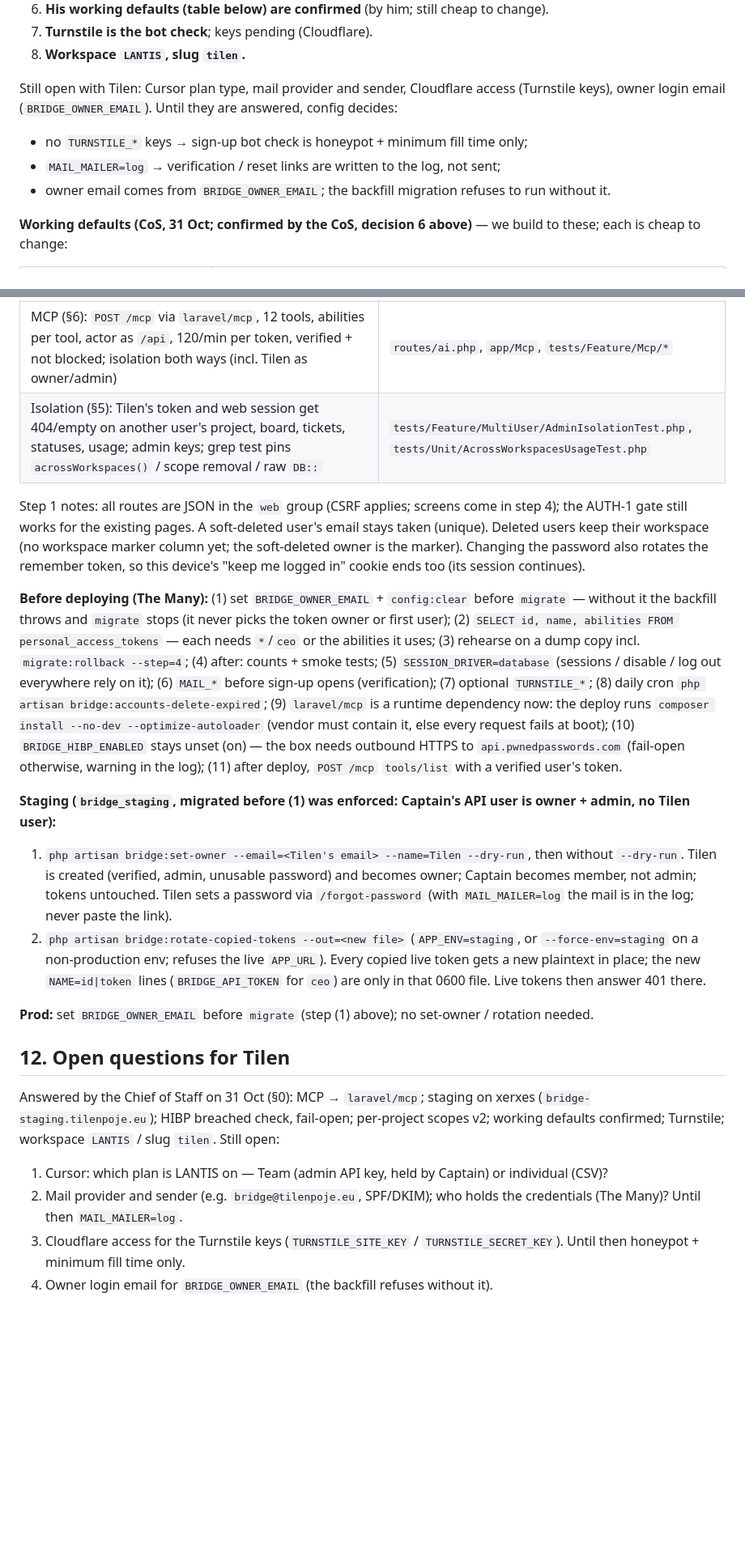
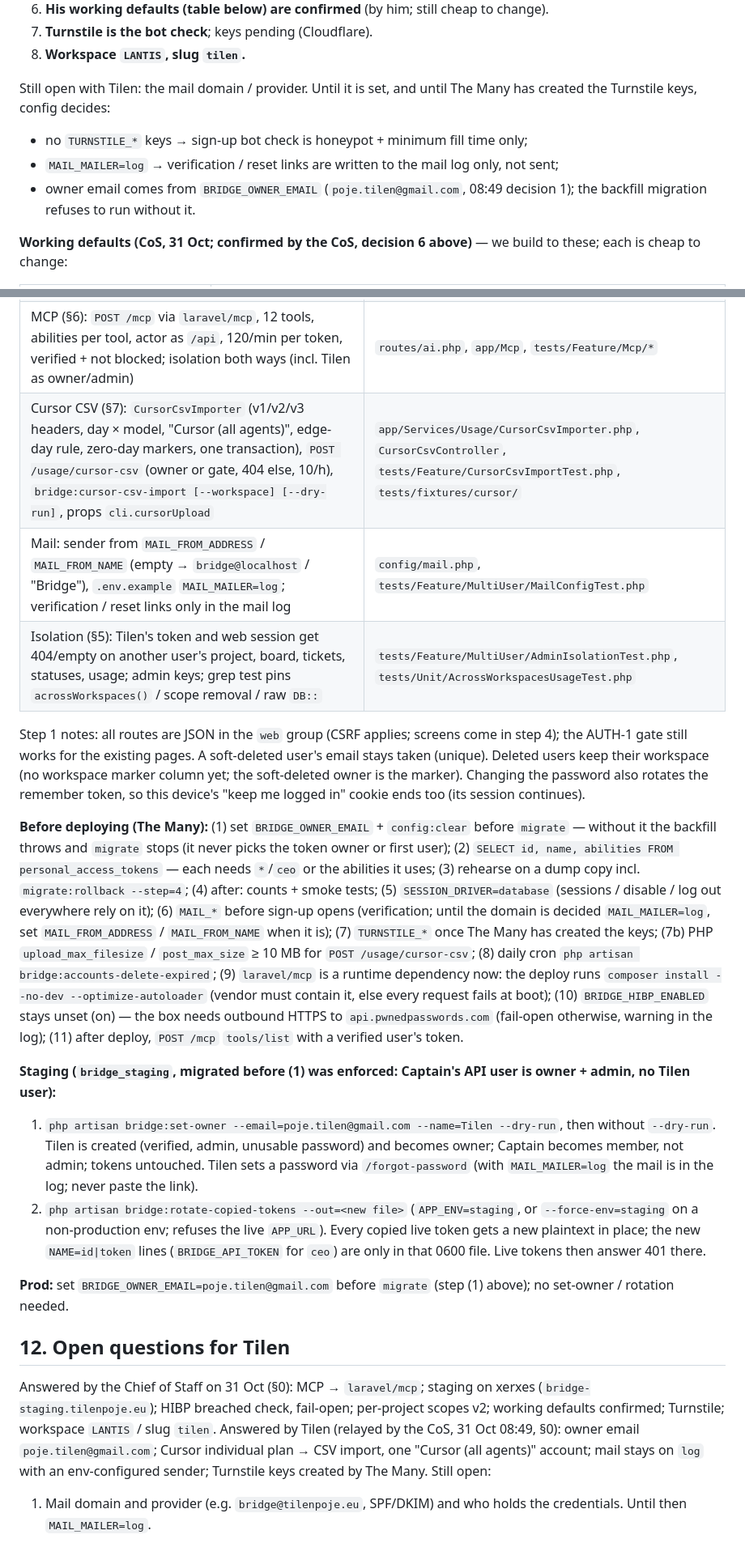
Before and after one commit to AP0L0N/usebridge, a Markdown page: docs/MULTI-USER-PLAN.md, 2 parts joined by grey strips. Shown at 81% size. Rendered like a GitHub page; blank space fills up the shorter version.

```diff
--- a/docs/MULTI-USER-PLAN.md
+++ b/docs/MULTI-USER-PLAN.md
@@ -32,11 +41,12 @@ is on `feat/multi-user` (§11, not deployed). Public landing page: not now.
 7. **Turnstile is the bot check**; keys pending (Cloudflare).
 8. **Workspace `LANTIS`, slug `tilen`.**
 
-Still open with Tilen: Cursor plan type, mail provider and sender, Cloudflare access (Turnstile keys), owner login
-email (`BRIDGE_OWNER_EMAIL`). Until they are answered, config decides:
+Still open with Tilen: the mail domain / provider. Until it is set, and until The Many has created the Turnstile keys,
+config decides:
 - no `TURNSTILE_*` keys → sign-up bot check is honeypot + minimum fill time only;
-- `MAIL_MAILER=log` → verification / reset links are written to the log, not sent;
-- owner email comes from `BRIDGE_OWNER_EMAIL`; the backfill migration refuses to run without it.
+- `MAIL_MAILER=log` → verification / reset links are written to the mail log only, not sent;
+- owner email comes from `BRIDGE_OWNER_EMAIL` (`poje.tilen@gmail.com`, 08:49 decision 1); the backfill migration
+  refuses to run without it.
 
 **Working defaults (CoS, 31 Oct; confirmed by the CoS, decision 6 above)** — we build to these; each is cheap to change:
 
@@ -312,6 +346,8 @@ Not deployed. All green incl. `tests/Feature/MultiUser/*`.
 | Sign-up: `GET /signup/form` (signed `form_token`, Turnstile site key), `POST /signup` (5/h per IP, honeypot `website`, ≥ 3 s fill time, Turnstile server-side when `TURNSTILE_SECRET_KEY` is set, fail closed), logs in unverified | `SignupController`, `SignupBotCheck`, `TurnstileVerifier`, `config/turnstile.php` |
 | Breached passwords (CoS decision 4): sign-up, reset and change reject passwords found via the HIBP range API (`GET api.pwnedpasswords.com/range/{5 hex of SHA-1}`, `Add-Padding`, 3 s); fail-open with a warning that has no password/hash; `BRIDGE_HIBP_ENABLED` (default on, off in `phpunit.xml`) | `BreachedPasswords`, `NotBreachedPassword`, `AccountService::passwordRules()` |
 | MCP (§6): `POST /mcp` via `laravel/mcp`, 12 tools, abilities per tool, actor as `/api`, 120/min per token, verified + not blocked; isolation both ways (incl. Tilen as owner/admin) | `routes/ai.php`, `app/Mcp`, `tests/Feature/Mcp/*` |
+| Cursor CSV (§7): `CursorCsvImporter` (v1/v2/v3 headers, day × model, "Cursor (all agents)", edge-day rule, zero-day markers, one transaction), `POST /usage/cursor-csv` (owner or gate, 404 else, 10/h), `bridge:cursor-csv-import [--workspace] [--dry-run]`, props `cli.cursorUpload` | `app/Services/Usage/CursorCsvImporter.php`, `CursorCsvController`, `tests/Feature/CursorCsvImportTest.php`, `tests/fixtures/cursor/` |
+| Mail: sender from `MAIL_FROM_ADDRESS` / `MAIL_FROM_NAME` (empty → `bridge@localhost` / "Bridge"), `.env.example` `MAIL_MAILER=log`; verification / reset links only in the mail log | `config/mail.php`, `tests/Feature/MultiUser/MailConfigTest.php` |
 | Isolation (§5): Tilen's token and web session get 404/empty on another user's project, board, tickets, statuses, usage; admin keys; grep test pins `acrossWorkspaces()` / scope removal / raw `DB::` | `tests/Feature/MultiUser/AdminIsolationTest.php`, `tests/Unit/AcrossWorkspacesUsageTest.php` |
 
 Step 1 notes: all routes are JSON in the `web` group (CSRF applies; screens come in step 4); the AUTH-1 gate still
@@ -323,31 +359,31 @@ token, so this device's "keep me logged in" cookie ends too (its session continu
 backfill throws and `migrate` stops (it never picks the token owner or first user); (2) `SELECT id, name, abilities FROM
 personal_access_tokens` — each needs `*`/`ceo` or the abilities it uses; (3) rehearse on a dump copy incl.
 `migrate:rollback --step=4`; (4) after: counts + smoke tests; (5) `SESSION_DRIVER=database` (sessions / disable / log
-out everywhere rely on it); (6) `MAIL_*` before sign-up opens (verification); (7) optional `TURNSTILE_*`; (8) daily cron
+out everywhere rely on it); (6) `MAIL_*` before sign-up opens (verification; until the domain is decided `MAIL_MAILER=log`, set
+`MAIL_FROM_ADDRESS` / `MAIL_FROM_NAME` when it is); (7) `TURNSTILE_*` once The Many has created the keys; (7b) PHP
+`upload_max_filesize` / `post_max_size` ≥ 10 MB for `POST /usage/cursor-csv`; (8) daily cron
 `php artisan bridge:accounts-delete-expired`; (9) `laravel/mcp` is a runtime dependency now: the deploy runs
 `composer install --no-dev --optimize-autoloader` (vendor must contain it, else every request fails at boot);
 (10) `BRIDGE_HIBP_ENABLED` stays unset (on) — the box needs outbound HTTPS to `api.pwnedpasswords.com` (fail-open
 otherwise, warning in the log); (11) after deploy, `POST /mcp` `tools/list` with a verified user's token.
 
 **Staging (`bridge_staging`, migrated before (1) was enforced: Captain's API user is owner + admin, no Tilen user):**
-1. `php artisan bridge:set-owner --email=<Tilen's email> --name=Tilen --dry-run`, then without `--dry-run`. Tilen is
+1. `php artisan bridge:set-owner --email=poje.tilen@gmail.com --name=Tilen --dry-run`, then without `--dry-run`. Tilen is
    created (verified, admin, unusable password) and becomes owner; Captain becomes member, not admin; tokens untouched.
    Tilen sets a password via `/forgot-password` (with `MAIL_MAILER=log` the mail is in the log; never paste the link).
 2. `php artisan bridge:rotate-copied-tokens --out=<new file>` (`APP_ENV=staging`, or `--force-env=staging` on a
    non-production env; refuses the live `APP_URL`). Every copied live token gets a new plaintext in place; the new
    `NAME=id|token` lines (`BRIDGE_API_TOKEN` for `ceo`) are only in that 0600 file. Live tokens then answer 401 there.
 
-**Prod:** set `BRIDGE_OWNER_EMAIL` before `migrate` (step (1) above); no set-owner / rotation needed.
+**Prod:** set `BRIDGE_OWNER_EMAIL=poje.tilen@gmail.com` before `migrate` (step (1) above); no set-owner / rotation needed.
 
 ## 12. Open questions for Tilen
 
 Answered by the Chief of Staff on 31 Oct (§0): MCP → `laravel/mcp`; staging on xerxes (`bridge-staging.tilenpoje.eu`);
 HIBP breached check, fail-open; per-project scopes v2; working defaults confirmed; Turnstile; workspace `LANTIS` / slug
-`tilen`. Still open:
+`tilen`. Answered by Tilen (relayed by the CoS, 31 Oct 08:49, §0): owner email `poje.tilen@gmail.com`; Cursor
+individual plan → CSV import, one "Cursor (all agents)" account; mail stays on `log` with an env-configured sender;
+Turnstile keys created by The Many. Still open:
 
-1. Cursor: which plan is LANTIS on — Team (admin API key, held by Captain) or individual (CSV)?
-2. Mail provider and sender (e.g. `bridge@tilenpoje.eu`, SPF/DKIM); who holds the credentials (The Many)? Until then
+1. Mail domain and provider (e.g. `bridge@tilenpoje.eu`, SPF/DKIM) and who holds the credentials. Until then
    `MAIL_MAILER=log`.
-3. Cloudflare access for the Turnstile keys (`TURNSTILE_SITE_KEY` / `TURNSTILE_SECRET_KEY`). Until then honeypot +
-   minimum fill time only.
-4. Owner login email for `BRIDGE_OWNER_EMAIL` (the backfill refuses without it).
```
Also changed, not shown: other parts of docs/MULTI-USER-PLAN.md (+69 -36 lines).
